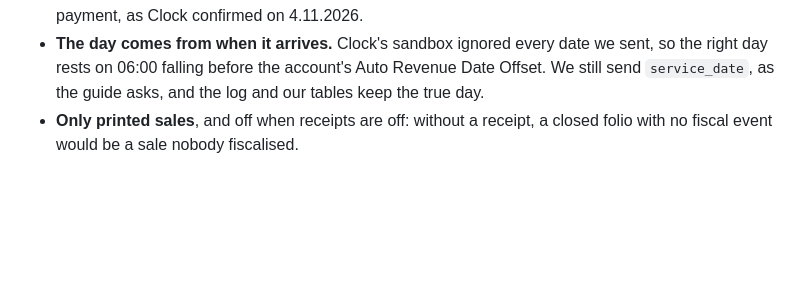
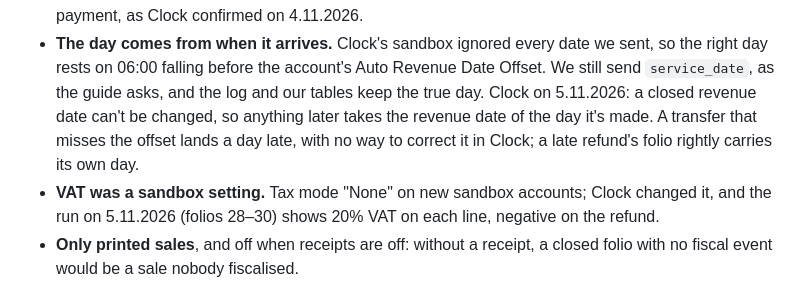
Before and after one commit to TanevAnton/raya-garden, a Markdown page: docs/qr-ordering/DECISIONS.md, the part around the change. Rendered like a GitHub page; blank space fills up the shorter version.

```diff
--- a/docs/qr-ordering/DECISIONS.md
+++ b/docs/qr-ordering/DECISIONS.md
@@ -927,6 +927,13 @@ by hand.
   sent, so the right day rests on 06:00 falling before the account's Auto Revenue
   Date Offset. We still send `service_date`, as the guide asks, and the log and
   our tables keep the true day.
+  Clock on 5.11.2026: a closed revenue date can't be changed, so anything later
+  takes the revenue date of the day it's made. A transfer that misses the offset
+  lands a day late, with no way to correct it in Clock; a late refund's folio
+  rightly carries its own day.
+- **VAT was a sandbox setting.** Tax mode "None" on new sandbox accounts; Clock
+  changed it, and the run on 5.11.2026 (folios 28–30) shows 20% VAT on each line,
+  negative on the refund.
 - **Only printed sales**, and off when receipts are off: without a receipt, a
   closed folio with no fiscal event would be a sale nobody fiscalised.
 - **„Продажба чрез ФУ с ИН …“ as the payment's text.** Clock wants no special
```
Also changed, not shown: docs/qr-ordering/SUPTO-ANNEX29.md (+30 -5 lines), 1 other file.
